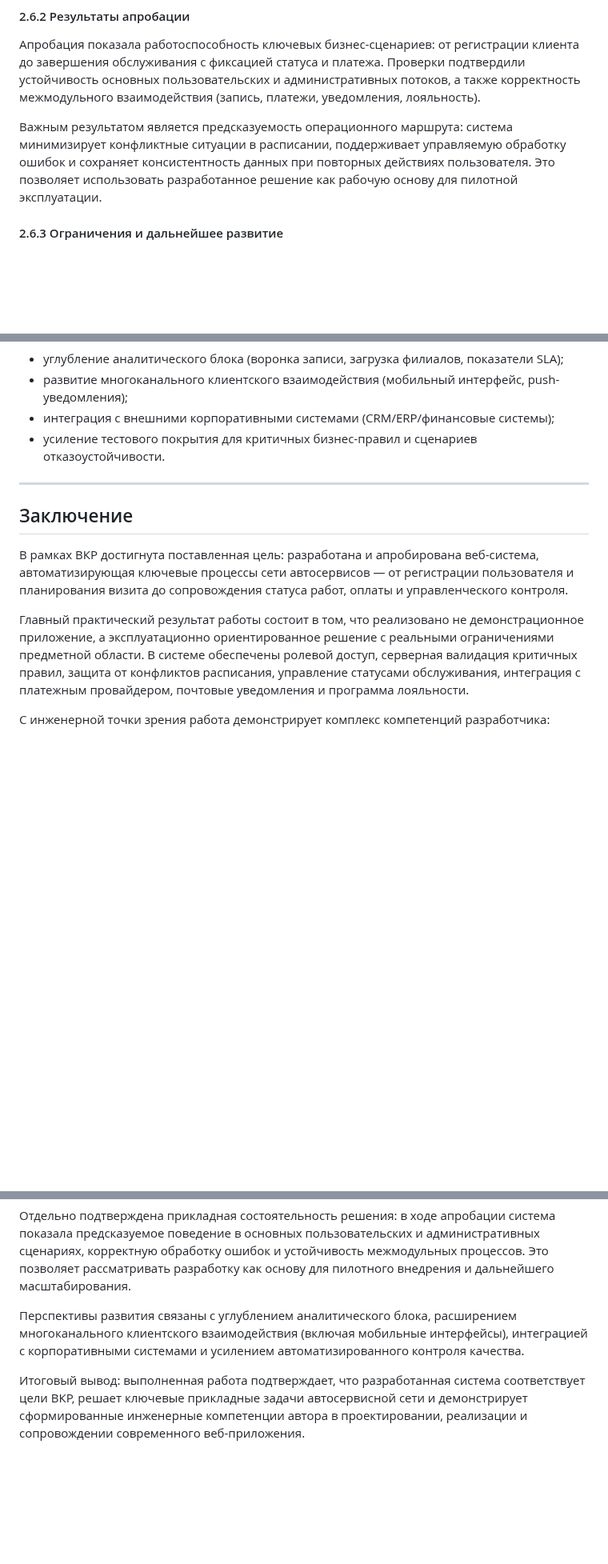
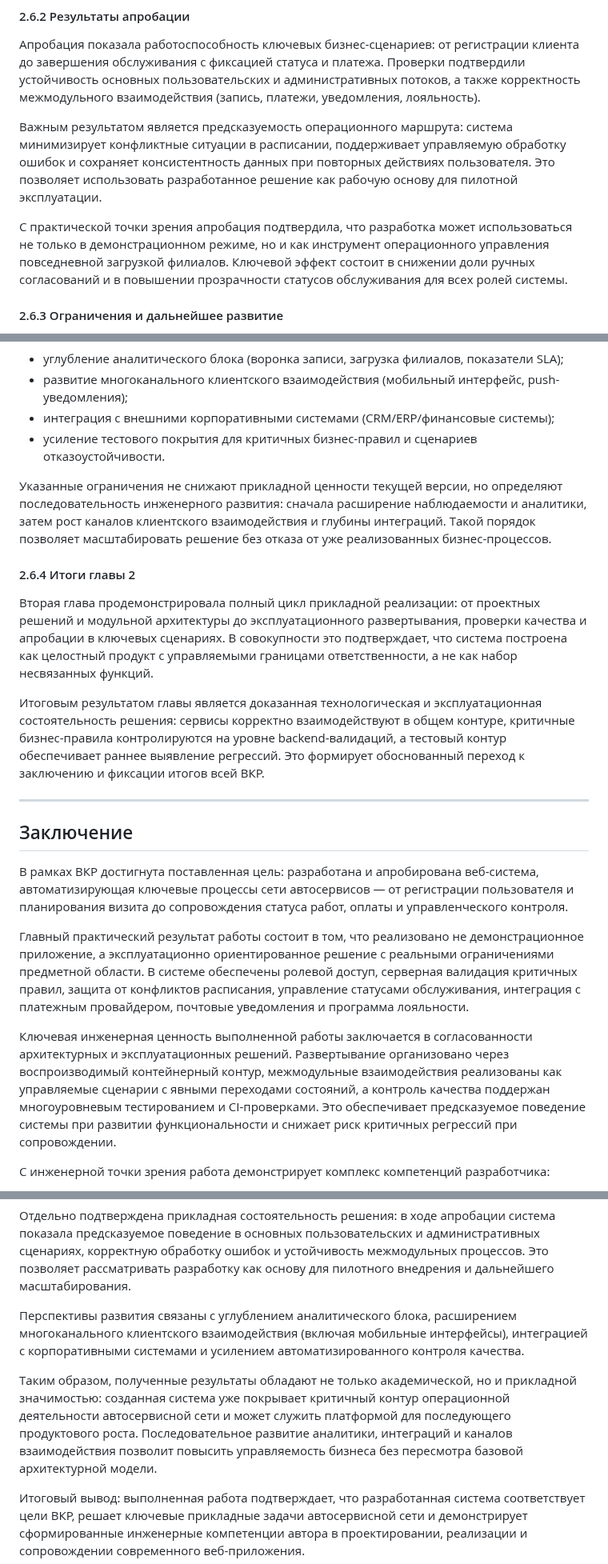
Before and after one commit to khasanyanovk/AutoService, a Markdown page: VKR_DRAFT.md, 3 parts joined by grey strips. Shown at 80% size. GitHub-like rendering; blank space fills up the shorter version.

Commit message:
docs: expand chapter 2 ending and conclusion
Agent-Logs-Url: https://github.com/khasanyanovk/AutoService/sessions/010d493a-a221-42fa-9cca-a044fcc249d3

Co-authored-by: khasanyanovk <112872816+khasanyanovk@users.noreply.github.com>

```diff
--- a/VKR_DRAFT.md
+++ b/VKR_DRAFT.md
@@ -512,6 +512,8 @@ def spend_bonuses(self, amount: Decimal, description: str = ""):
 
 Важным результатом является предсказуемость операционного маршрута: система минимизирует конфликтные ситуации в расписании, поддерживает управляемую обработку ошибок и сохраняет консистентность данных при повторных действиях пользователя. Это позволяет использовать разработанное решение как рабочую основу для пилотной эксплуатации.
 
+С практической точки зрения апробация подтвердила, что разработка может использоваться не только в демонстрационном режиме, но и как инструмент операционного управления повседневной загрузкой филиалов. Ключевой эффект состоит в снижении доли ручных согласований и в повышении прозрачности статусов обслуживания для всех ролей системы.
+
 #### 2.6.3 Ограничения и дальнейшее развитие
 
 К текущим ограничениям относятся: ограниченный объём продуктовой статистики в административной аналитике, отсутствие специализированного мобильного клиента и необходимость дальнейшего расширения автоматизированных проверок отдельных модулей на уровне unit-тестов.
@@ -522,6 +524,14 @@ def spend_bonuses(self, amount: Decimal, description: str = ""):
 - интеграция с внешними корпоративными системами (CRM/ERP/финансовые системы);
 - усиление тестового покрытия для критичных бизнес-правил и сценариев отказоустойчивости.
 
+Указанные ограничения не снижают прикладной ценности текущей версии, но определяют последовательность инженерного развития: сначала расширение наблюдаемости и аналитики, затем рост каналов клиентского взаимодействия и глубины интеграций. Такой порядок позволяет масштабировать решение без отказа от уже реализованных бизнес-процессов.
+
+#### 2.6.4 Итоги главы 2
+
+Вторая глава продемонстрировала полный цикл прикладной реализации: от проектных решений и модульной архитектуры до эксплуатационного развертывания, проверки качества и апробации в ключевых сценариях. В совокупности это подтверждает, что система построена как целостный продукт с управляемыми границами ответственности, а не как набор несвязанных функций.
+
+Итоговым результатом главы является доказанная технологическая и эксплуатационная состоятельность решения: сервисы корректно взаимодействуют в общем контуре, критичные бизнес-правила контролируются на уровне backend-валидаций, а тестовый контур обеспечивает раннее выявление регрессий. Это формирует обоснованный переход к заключению и фиксации итогов всей ВКР.
+
 ---
 
 ## Заключение
@@ -529,6 +539,8 @@ def spend_bonuses(self, amount: Decimal, description: str = ""):
 В рамках ВКР достигнута поставленная цель: разработана и апробирована веб-система, автоматизирующая ключевые процессы сети автосервисов — от регистрации пользователя и планирования визита до сопровождения статуса работ, оплаты и управленческого контроля.
 
 Главный практический результат работы состоит в том, что реализовано не демонстрационное приложение, а эксплуатационно ориентированное решение с реальными ограничениями предметной области. В системе обеспечены ролевой доступ, серверная валидация критичных правил, защита от конфликтов расписания, управление статусами обслуживания, интеграция с платежным провайдером, почтовые уведомления и программа лояльности.
+
+Ключевая инженерная ценность выполненной работы заключается в согласованности архитектурных и эксплуатационных решений. Развертывание организовано через воспроизводимый контейнерный контур, межмодульные взаимодействия реализованы как управляемые сценарии с явными переходами состояний, а контроль качества поддержан многоуровневым тестированием и CI-проверками. Это обеспечивает предсказуемое поведение системы при развитии функциональности и снижает риск критичных регрессий при сопровождении.
 
 С инженерной точки зрения работа демонстрирует комплекс компетенций разработчика:
 - декомпозиция предметной области на независимые модули и проектирование их взаимодействия;
@@ -542,4 +554,6 @@ def spend_bonuses(self, amount: Decimal, description: str = ""):
 
 Перспективы развития связаны с углублением аналитического блока, расширением многоканального клиентского взаимодействия (включая мобильные интерфейсы), интеграцией с корпоративными системами и усилением автоматизированного контроля качества.
 
+Таким образом, полученные результаты обладают не только академической, но и прикладной значимостью: созданная система уже покрывает критичный контур операционной деятельности автосервисной сети и может служить платформой для последующего продуктового роста. Последовательное развитие аналитики, интеграций и каналов взаимодействия позволит повысить управляемость бизнеса без пересмотра базовой архитектурной модели.
+
 Итоговый вывод: выполненная работа подтверждает, что разработанная система соответствует цели ВКР, решает ключевые прикладные задачи автосервисной сети и демонстрирует сформированные инженерные компетенции автора в проектировании, реализации и сопровождении современного веб-приложения.
```
